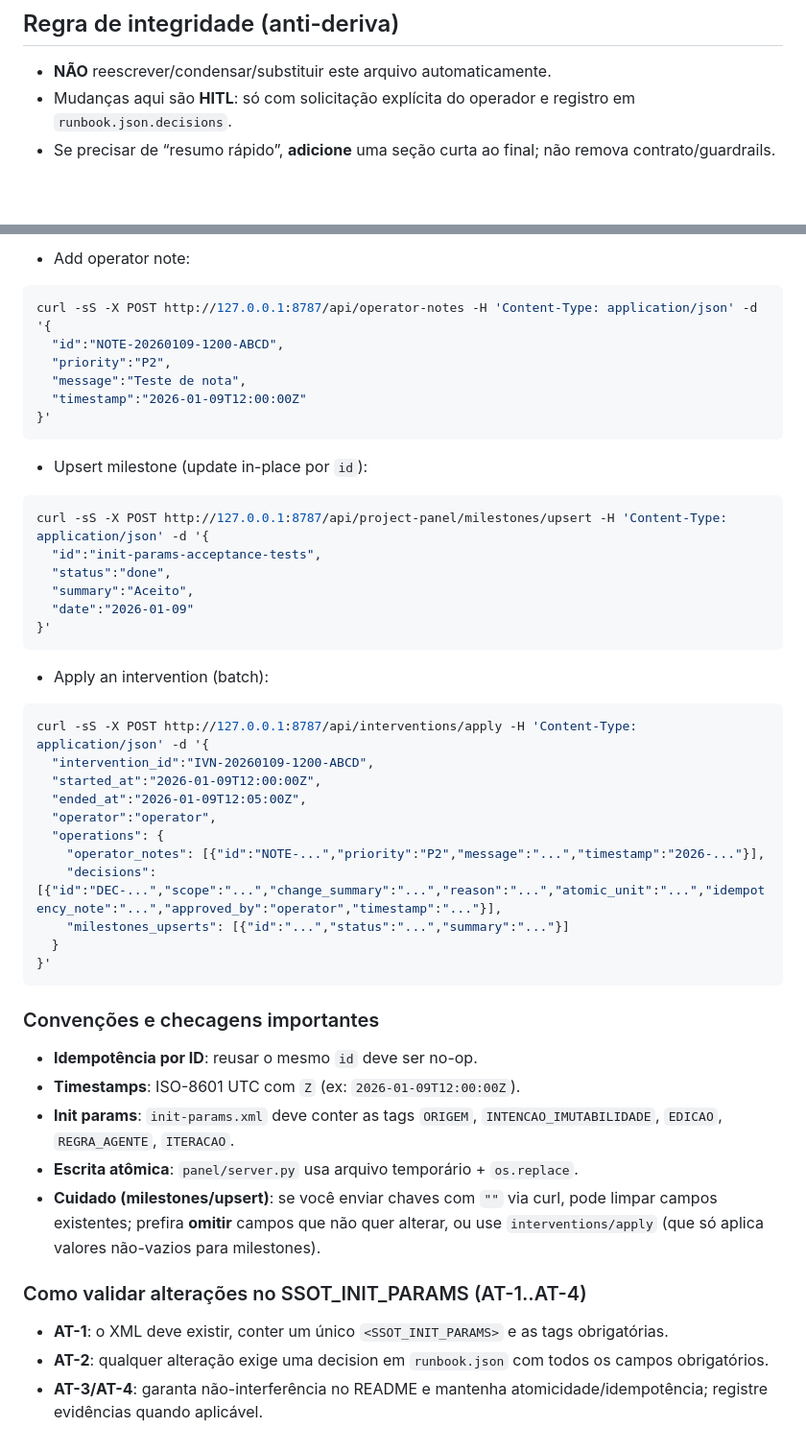
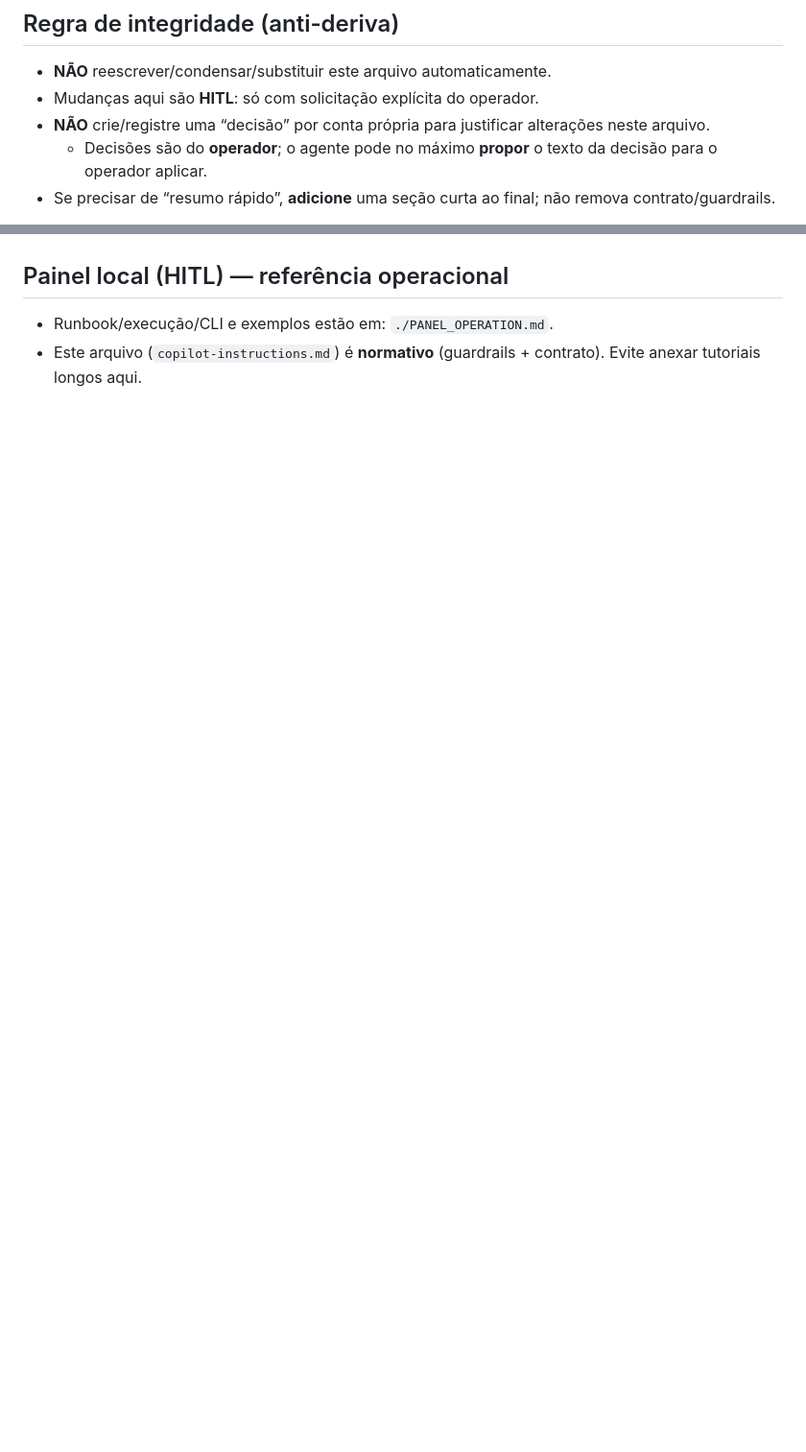
Before and after one commit to aiob3/ssot-vcia, a Markdown page: .github/copilot-instructions.md, 2 parts joined by grey strips. Shown at 96% size. GitHub-like rendering; blank space fills up the shorter version.

Commit message:
docs: prevent agent self-approval and move ops details to PANEL_OPERATION

````diff
--- a/.github/copilot-instructions.md
+++ b/.github/copilot-instructions.md
@@ -8,7 +8,9 @@ applyTo: "**"
 
 ## Regra de integridade (anti-deriva)
 - **NÃO** reescrever/condensar/substituir este arquivo automaticamente.
-- Mudanças aqui são **HITL**: só com solicitação explícita do operador e registro em `runbook.json.decisions`.
+- Mudanças aqui são **HITL**: só com solicitação explícita do operador.
+- **NÃO** crie/registre uma “decisão” por conta própria para justificar alterações neste arquivo.
+  - Decisões são do **operador**; o agente pode no máximo **propor** o texto da decisão para o operador aplicar.
 - Se precisar de “resumo rápido”, **adicione** uma seção curta ao final; não remova contrato/guardrails.
 
 Você é um Agente Generalista de Operações/Engenharia com governança **SSOT-first** e protocolo **HITL (Human-in-the-loop)**.
@@ -143,46 +93,3 @@ curl -sS -X POST http://127.0.0.1:8787/api/runbook/decisions -H 'Content-Type: a
-- Add operator note:
-```bash
-curl -sS -X POST http://127.0.0.1:8787/api/operator-notes -H 'Content-Type: application/json' -d '{
-  "id":"NOTE-20260109-1200-ABCD",
-  "priority":"P2",
-  "message":"Teste de nota",
-  "timestamp":"2026-01-09T12:00:00Z"
-}'
-```
-
-- Upsert milestone (update in-place por `id`):
-```bash
-curl -sS -X POST http://127.0.0.1:8787/api/project-panel/milestones/upsert -H 'Content-Type: application/json' -d '{
-  "id":"init-params-acceptance-tests",
-  "status":"done",
-  "summary":"Aceito",
-  "date":"2026-01-09"
-}'
-```
-
-- Apply an intervention (batch):
-```bash
-curl -sS -X POST http://127.0.0.1:8787/api/interventions/apply -H 'Content-Type: application/json' -d '{
-  "intervention_id":"IVN-20260109-1200-ABCD",
-  "started_at":"2026-01-09T12:00:00Z",
-  "ended_at":"2026-01-09T12:05:00Z",
-  "operator":"operator",
-  "operations": {
-    "operator_notes": [{"id":"NOTE-...","priority":"P2","message":"...","timestamp":"2026-..."}],
-    "decisions": [{"id":"DEC-...","scope":"...","change_summary":"...","reason":"...","atomic_unit":"...","idempotency_note":"...","approved_by":"operator","timestamp":"..."}],
-    "milestones_upserts": [{"id":"...","status":"...","summary":"..."}]
-  }
-}'
-```
-
-### Convenções e checagens importantes
-- **Idempotência por ID**: reusar o mesmo `id` deve ser no-op.
-- **Timestamps**: ISO-8601 UTC com `Z` (ex: `2026-01-09T12:00:00Z`).
-- **Init params**: `init-params.xml` deve conter as tags `ORIGEM`, `INTENCAO_IMUTABILIDADE`, `EDICAO`, `REGRA_AGENTE`, `ITERACAO`.
-- **Escrita atômica**: `panel/server.py` usa arquivo temporário + `os.replace`.
-- **Cuidado (milestones/upsert)**: se você enviar chaves com `""` via curl, pode limpar campos existentes; prefira **omitir** campos que não quer alterar, ou use `interventions/apply` (que só aplica valores não-vazios para milestones).
-
-### Como validar alterações no SSOT_INIT_PARAMS (AT-1..AT-4)
-- **AT-1**: o XML deve existir, conter um único `<SSOT_INIT_PARAMS>` e as tags obrigatórias.
-- **AT-2**: qualquer alteração exige uma decision em `runbook.json` com todos os campos obrigatórios.
-- **AT-3/AT-4**: garanta não-interferência no README e mantenha atomicidade/idempotência; registre evidências quando aplicável.
+## Painel local (HITL) — referência operacional
+- Runbook/execução/CLI e exemplos estão em: `./PANEL_OPERATION.md`.
+- Este arquivo (`copilot-instructions.md`) é **normativo** (guardrails + contrato). Evite anexar tutoriais longos aqui.
````
Also changed, not shown: other parts of .github/copilot-instructions.md (+0 -52 lines).
